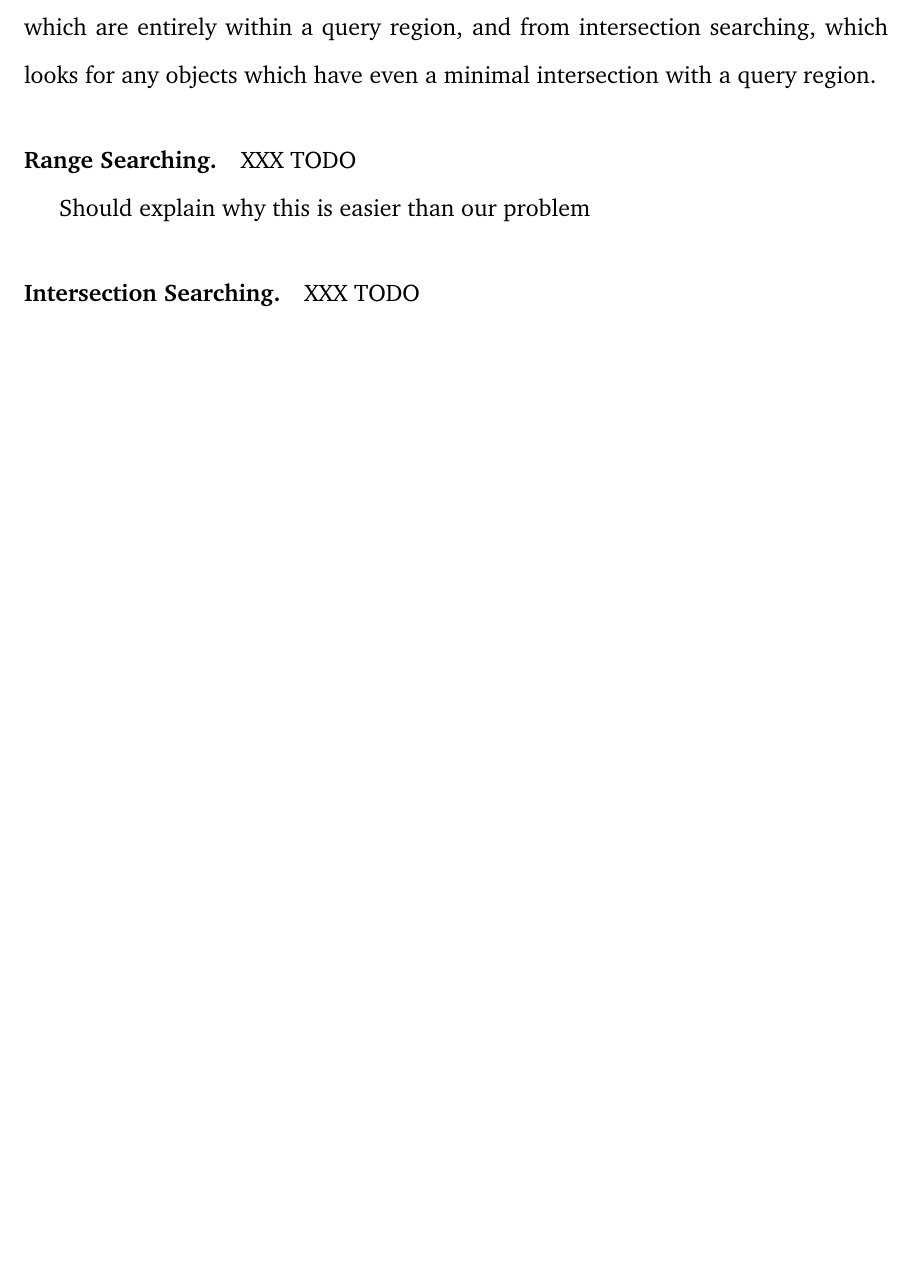
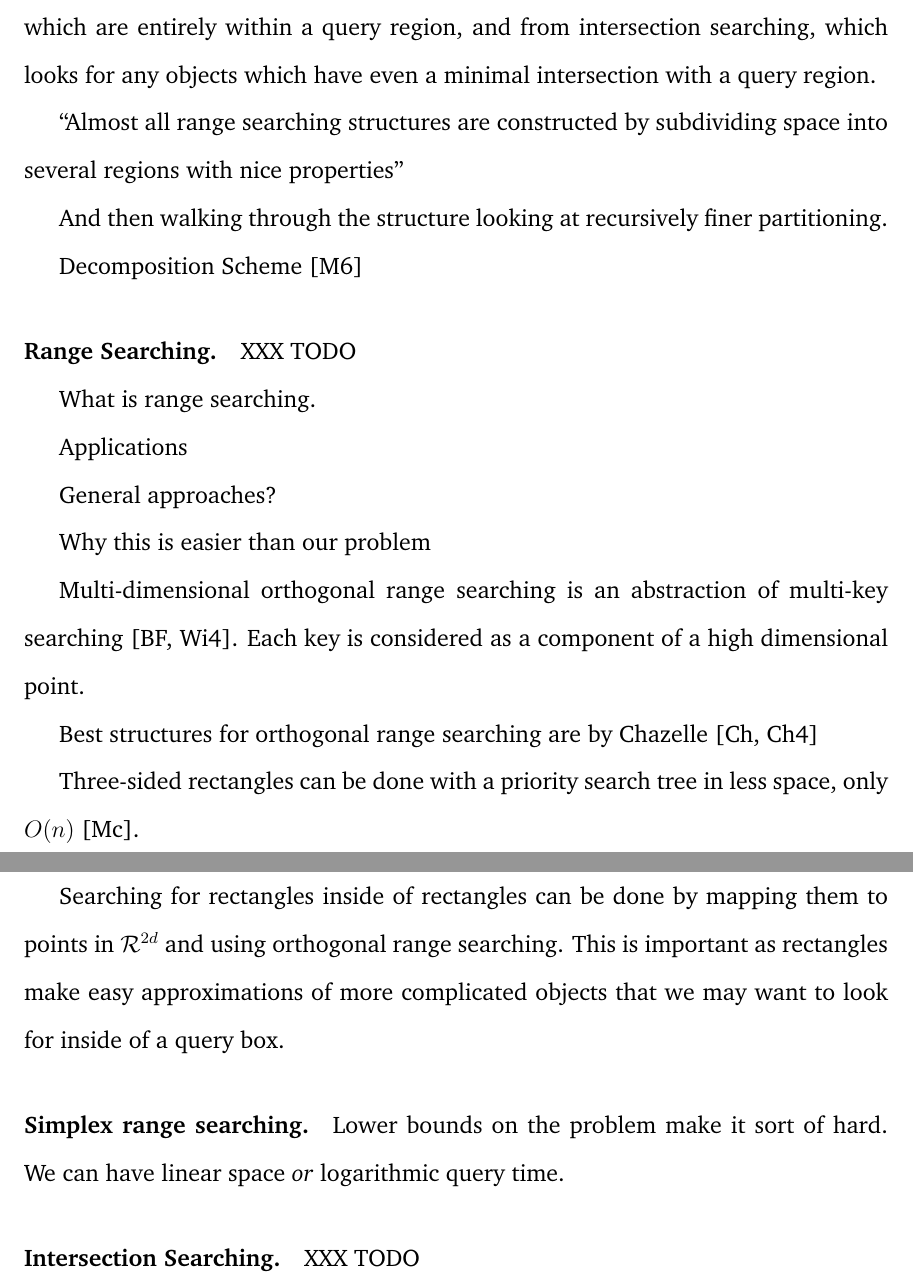
Before and after one commit to kabourneeak/mrqthesis, a LaTeX thesis (thesis.tex, which reads ch_intro.tex): part of page 14 of 105 before the commit and two parts of pages 14 and 15 of 105 after it, the two joined at a grey line, cut so that both start at the same text, the shorter picture padded with empty space. Compiled offline with pdfLaTeX.

Commit message:
WIP on ack, related work

```diff
--- a/ch_intro.tex
+++ b/ch_intro.tex
@@ -83,17 +83,45 @@ With such a method in hand, determining the area of a rectangle is a matter of e
 
 We contrast our problem from traditional range searching, which looks for objects which are entirely within a query region, and from intersection searching, which looks for any objects which have even a minimal intersection with a query region.
 
+``Almost all range searching structures are constructed by subdividing space into several regions with nice properties''
+
+And then walking through the structure looking at recursively finer partitioning.
+
+Decomposition Scheme [M6]
+
+
 \paragraph{Range Searching.}
 XXX TODO
 
-Should explain why this is easier than our problem
+What is range searching.
+
+Applications
+
+General approaches?
+
+Why this is easier than our problem
+
+Multi-dimensional orthogonal range searching is an abstraction of multi-key searching [BF, Wi4]. Each key is considered as a component of a high dimensional point.
+
+Best structures for orthogonal range searching are by Chazelle [Ch, Ch4]
+
+Three-sided rectangles can be done with a priority search tree in less space, only $\BigOh{n}$ [Mc].
+
+Searching for rectangles inside of rectangles can be done by mapping them to points in $\mathcal{R}^{2d}$ and using orthogonal range searching.
+This is important as rectangles make easy approximations of more complicated objects that we may want to look for inside of a query box.
+
+\paragraph{Simplex range searching.}
+
+Lower bounds on the problem make it sort of hard.
+We can have linear space \emph{or} logarithmic query time.
 
 \paragraph{Intersection Searching.}
 XXX TODO
 
 Should explain why this is easier than our problem
 
-This is either looking at objects that have \emph{any} intersection at all, or which are entirely intersected in a geometric sense; that is $o \cap Q = o$.  Whereas range searching is a bit more abstract.
+This is either looking at objects that have \emph{any} intersection at all, or which are entirely intersected in a geometric sense; that is $o \cap Q = o$.
+Whereas range searching is a bit more abstract.
 
 
 %------------------------------------------------------------------------------
```
Also changed, not shown: acknowledgements.tex (+13 -4 lines).
